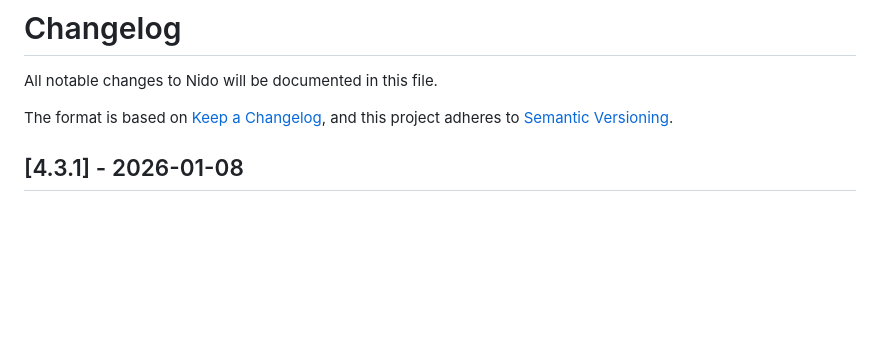
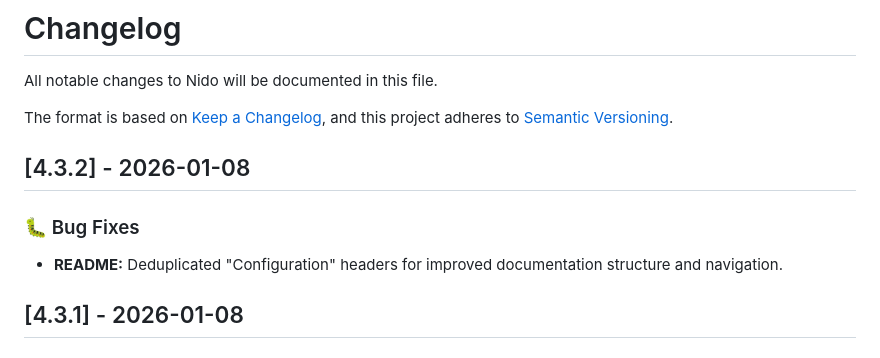
Before and after one commit to Josepavese/nido, a Markdown page: CHANGELOG.md, the part around the change. GitHub-like rendering; blank space fills up the shorter version.

```diff
--- a/CHANGELOG.md
+++ b/CHANGELOG.md
@@ -4,6 +4,12 @@ All notable changes to Nido will be documented in this file.
 
 The format is based on [Keep a Changelog](https://keepachangelog.com/en/1.0.0/),
 and this project adheres to [Semantic Versioning](https://semver.org/spec/v2.0.0.html).
+
+## [4.3.2] - 2026-01-08
+
+### 🐛 Bug Fixes
+
+- **README:** Deduplicated "Configuration" headers for improved documentation structure and navigation.
 
 ## [4.3.1] - 2026-01-08
 
```
Also changed, not shown: README.md (+2 -2 lines).
